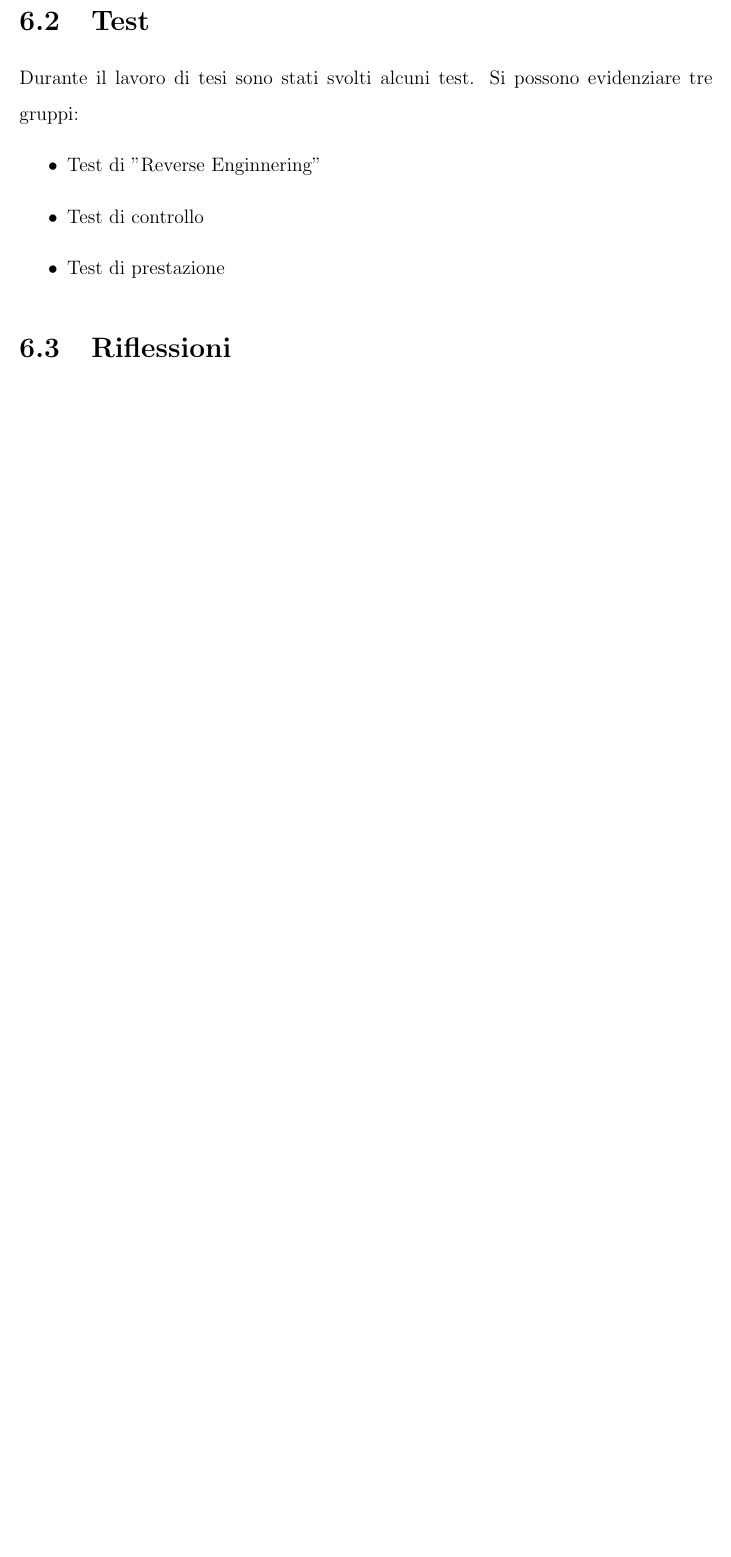
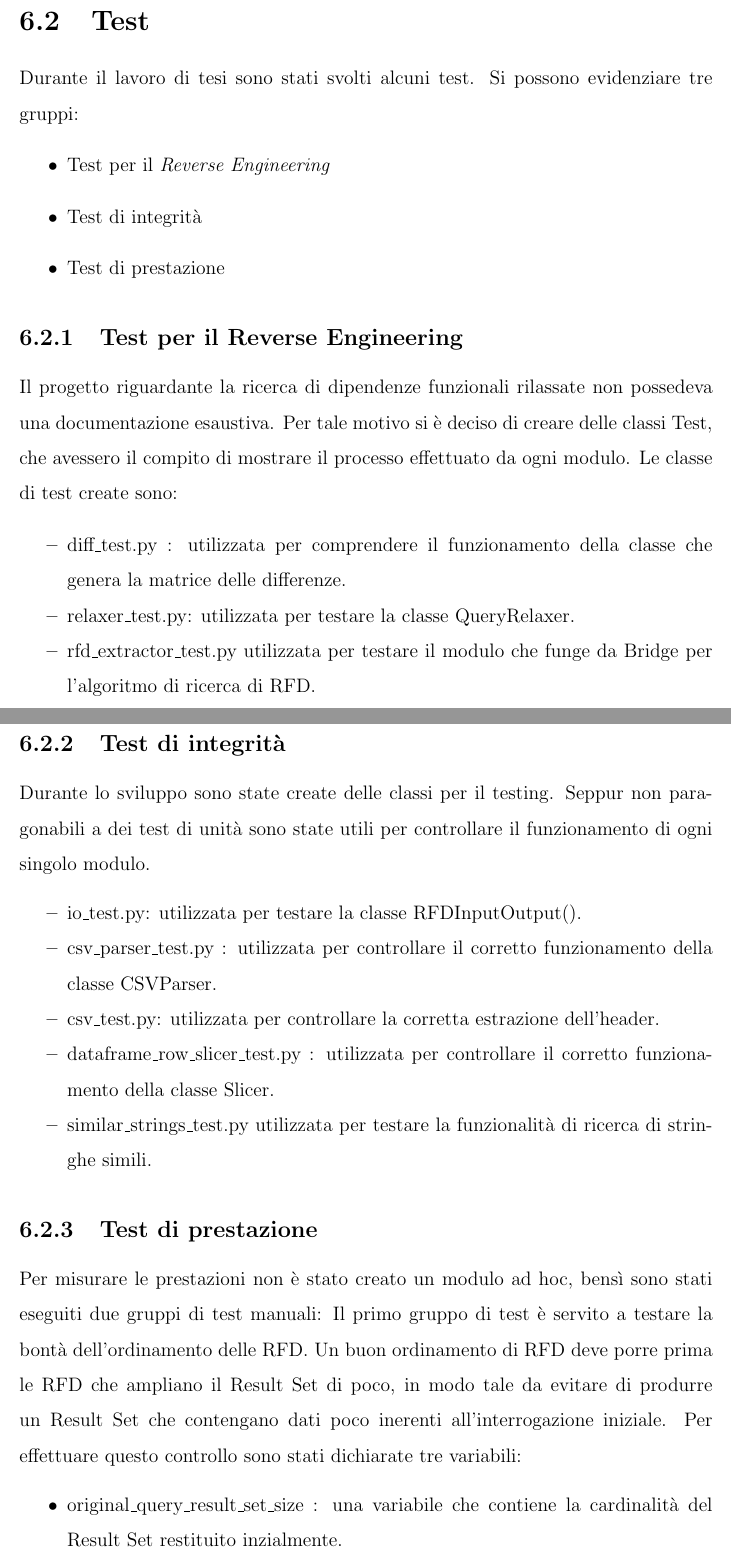
Before and after one commit to oromis95/Thesis, a LaTeX document (main.tex, which reads chapters/conclusion.tex): part of page 44 of 46 before the commit and two parts of pages 44 and 45 of 48 after it, the two joined at a grey line, cut so that both start at the same text, the shorter picture padded with empty space. Compiled offline with pdfLaTeX.

Commit message:
conclusion init

```diff
--- a/chapters/conclusion.tex
+++ b/chapters/conclusion.tex
@@ -3,7 +3,37 @@
 Durante il lavoro di tesi sono stati svolti alcuni test.
 Si possono evidenziare tre gruppi:
 \begin{itemize}
-    \item Test di "Reverse Enginnering"
-    \item Test di controllo
+    \item Test per il \textit{Reverse Engineering}
+    \item Test di integrità
     \item Test di prestazione
 \end{itemize}
+
+\subsection{Test per il Reverse Engineering}
+Il progetto riguardante la ricerca di dipendenze funzionali rilassate non possedeva una documentazione esaustiva. Per tale motivo si è deciso di creare delle classi Test, che avessero il compito di mostrare il processo effettuato da ogni modulo.
+Le classe di test create sono:
+\begin{itemize}[noitemsep]
+\let\labelitemi\labelitemii
+    \item diff{\_}test.py : utilizzata per comprendere il funzionamento della classe che genera la matrice delle differenze.
+    \item relaxer{\_}test.py: utilizzata per testare la classe QueryRelaxer.
+    \item rfd{\_}extractor{\_}test.py utilizzata per testare il modulo che funge da Bridge per l'algoritmo di ricerca di RFD.
+\end{itemize}
+
+\subsection{Test di integrità}
+Durante lo sviluppo sono state create delle classi per il testing. Seppur non paragonabili a dei test di unità sono state utili per controllare il funzionamento di ogni singolo modulo.
+\begin{itemize}[noitemsep]
+\let\labelitemi\labelitemii
+    \item io{\_}test.py: utilizzata per testare la classe RFDInputOutput().
+    \item csv{\_}parser{\_}test.py : utilizzata per controllare il corretto funzionamento della classe CSVParser.
+    \item csv{\_}test.py: utilizzata per controllare la corretta estrazione dell'header.
+    \item dataframe{\_}row{\_}slicer{\_}test.py : utilizzata per controllare il corretto funzionamento della classe Slicer.
+    \item similar{\_}strings{\_}test.py utilizzata per testare la funzionalità di ricerca di stringhe simili.
+\end{itemize}
+\subsection{Test di prestazione}
+Per misurare le prestazioni non è stato creato un modulo ad hoc, bensì sono stati eseguiti due gruppi di test manuali:
+Il primo gruppo di test è servito a testare la bontà dell'ordinamento delle RFD.
+Un buon ordinamento di RFD deve porre prima le RFD che ampliano il Result Set di poco,
+in modo tale da evitare di produrre un Result Set che contengano dati poco inerenti all'interrogazione iniziale.
+Per effettuare questo controllo sono stati dichiarate tre variabili:
+\begin{itemize}
+    \item original{\_}query{\_}result{\_}set{\_}size : una variabile che contiene la cardinalità del Result Set restituito inzialmente.
+    \item relaxed{\_}query{\_}result{\_}set{\_}size : una variabile che contiene la cardinalità del Result Set restituito dalla query rilassata.
```
Also changed, not shown: chapters/introduction.tex (+2 -2 lines), chapters/conclusion.tex (28 more changed lines).
